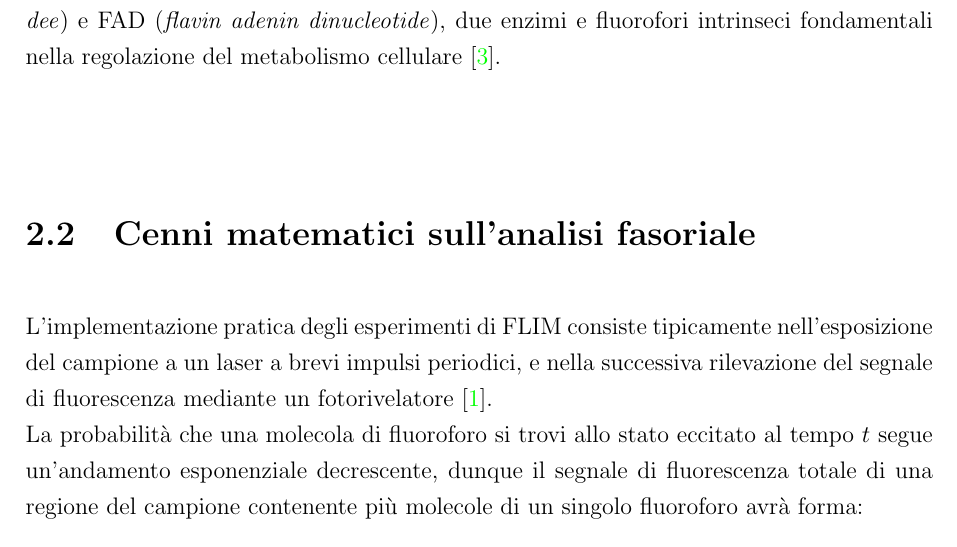
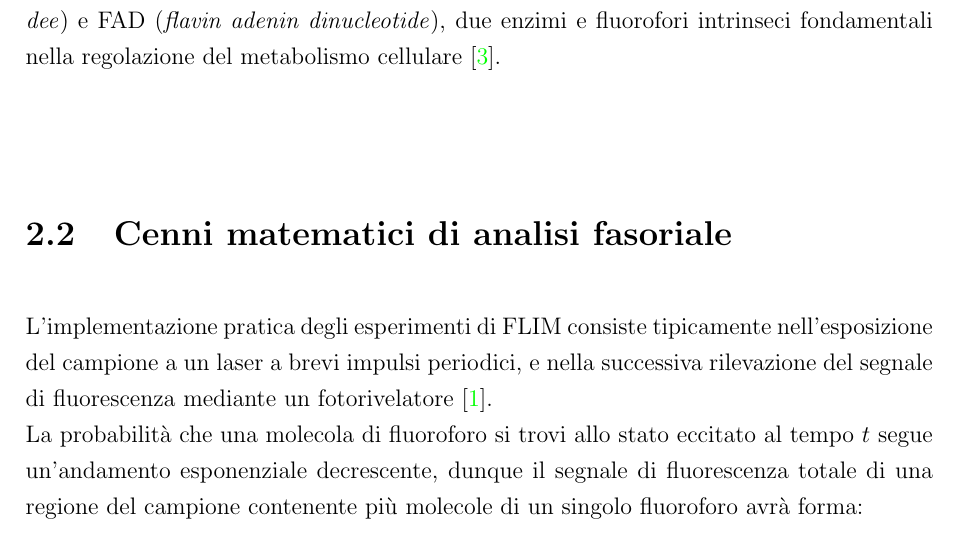
Before and after one commit to BotSas/Tesi_2026, a LaTeX document (stesura/TESI_SUPER_UFFICIALE.tex, which reads stesura/sezioni/02_fondamenti_teorici.tex): part of page 5 of 30, cut so that both start at the same text. Compiled offline with pdfLaTeX.

Commit message:
TESI: minor corrections

```diff
--- a/stesura/sezioni/02_fondamenti_teorici.tex
+++ b/stesura/sezioni/02_fondamenti_teorici.tex
@@ -19,7 +19,7 @@ Un altro beneficio fondamentale è la possibilità di monitorare processi biolog
 
 %%%%%%%%%%%%%%%%%%%%%%%%%%%%%%%%%%%%%%%%%%%%%%%%%%%%%%%%%%%%%%%%%%%%%%%%%%%5
 
-\subsection{Cenni matematici sull'analisi fasoriale}
+\subsection{Cenni matematici di analisi fasoriale}
 
 L'implementazione pratica degli esperimenti di FLIM consiste tipicamente nell'esposizione del campione a un laser a brevi impulsi periodici, e nella successiva rilevazione del segnale di fluorescenza mediante un fotorivelatore \cite{mastersBookReviewPrinciples2008a}.\\
 La probabilità che una molecola di fluoroforo si trovi allo stato eccitato al tempo $t$ segue un'andamento esponenziale decrescente, dunque il segnale di fluorescenza totale di una regione del campione contenente più molecole di un singolo fluoroforo avrà forma:
```
Also changed, not shown: stesura/sezioni/04_test_su_immagini.tex (+1 -1 lines), 7 other files.
